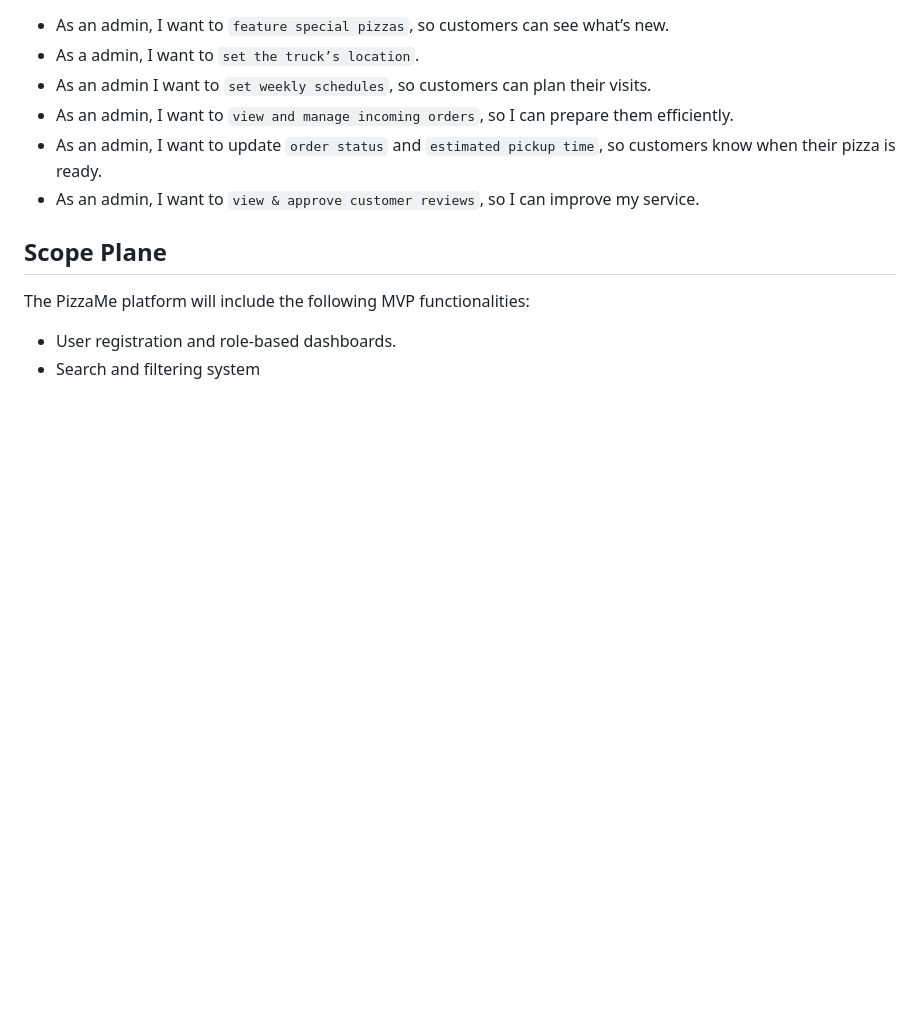
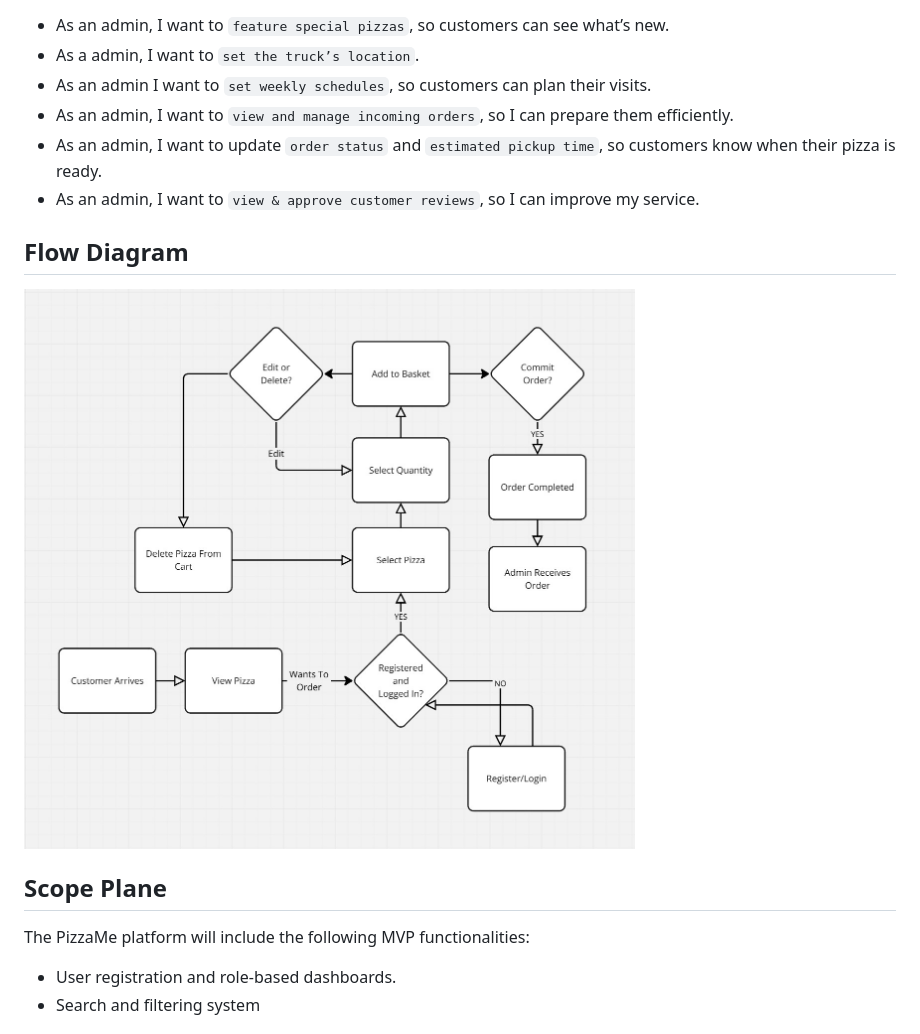
Before and after one commit to MathewIsherwood/PizzaVan, a Markdown page: README.md, the part around the change. GitHub-like rendering; pictures changed too: planning_files/UserFlowDiagram.jpg (added); blank space fills up the shorter version.

```diff
--- a/README.md
+++ b/README.md
@@ -399,6 +399,9 @@ I used an agile approach to project management. The PizzaMe development process
 - As an admin, I want to update `order status` and `estimated pickup time`, so customers know when their pizza is ready.
 - As an admin, I want to `view & approve customer reviews`, so I can improve my service.
 
+## Flow Diagram
+![User Flow Diagram](planning_files/UserFlowDiagram.jpg)
+
 ## Scope Plane
 
 The PizzaMe platform will include the following MVP functionalities:
```
Also changed, not shown: 2 other files.
